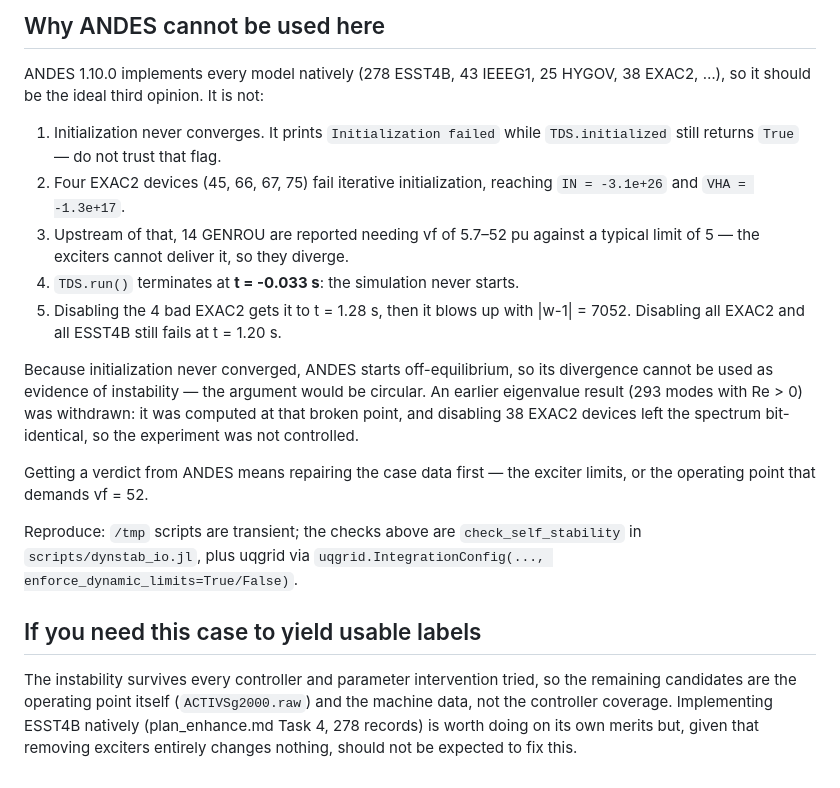
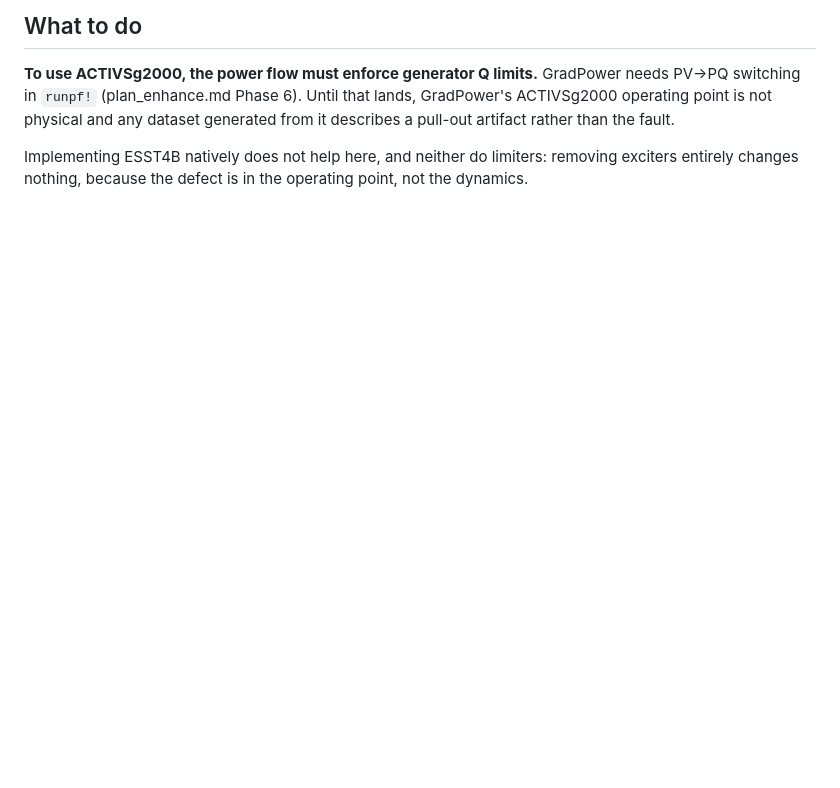
Before and after one commit to dynsytms/GradPower.jl, a Markdown page: docs/activsg2000-diagnosis.md, the part around one of its changes. Drawn GitHub-style; blank space fills up the shorter version.

```diff
--- a/docs/activsg2000-diagnosis.md
+++ b/docs/activsg2000-diagnosis.md
@@ -69,37 +90,11 @@ the raw with `MBASE = PG/0.85` for all 16 leaves the self-kick at 140.2° versus
 
-## Why ANDES cannot be used here
+## What to do
 
-ANDES 1.10.0 implements every model natively (278 ESST4B, 43 IEEEG1, 25 HYGOV,
-38 EXAC2, …), so it should be the ideal third opinion. It is not:
+**To use ACTIVSg2000, the power flow must enforce generator Q limits.**
+GradPower needs PV→PQ switching in `runpf!` (plan_enhance.md Phase 6). Until
+that lands, GradPower's ACTIVSg2000 operating point is not physical and any
+dataset generated from it describes a pull-out artifact rather than the fault.
 
-1. Initialization never converges. It prints `Initialization failed` while
-   `TDS.initialized` still returns `True` — do not trust that flag.
-2. Four EXAC2 devices (45, 66, 67, 75) fail iterative initialization, reaching
-   `IN = -3.1e+26` and `VHA = -1.3e+17`.
-3. Upstream of that, 14 GENROU are reported needing vf of 5.7–52 pu against a
-   typical limit of 5 — the exciters cannot deliver it, so they diverge.
-4. `TDS.run()` terminates at **t = -0.033 s**: the simulation never starts.
-5. Disabling the 4 bad EXAC2 gets it to t = 1.28 s, then it blows up with
-   |w-1| = 7052. Disabling all EXAC2 and all ESST4B still fails at t = 1.20 s.
-
-Because initialization never converged, ANDES starts off-equilibrium, so its
-divergence cannot be used as evidence of instability — the argument would be
-circular. An earlier eigenvalue result (293 modes with Re > 0) was withdrawn:
-it was computed at that broken point, and disabling 38 EXAC2 devices left the
-spectrum bit-identical, so the experiment was not controlled.
-
-Getting a verdict from ANDES means repairing the case data first — the exciter
-limits, or the operating point that demands vf = 52.
-
-Reproduce: `/tmp` scripts are transient; the checks above are
-`check_self_stability` in `scripts/dynstab_io.jl`, plus uqgrid via
-`uqgrid.IntegrationConfig(..., enforce_dynamic_limits=True/False)`.
-
-## If you need this case to yield usable labels
-
-The instability survives every controller and parameter intervention tried, so
-the remaining candidates are the operating point itself (`ACTIVSg2000.raw`) and
-the machine data, not the controller coverage. Implementing ESST4B natively
-(plan_enhance.md Task 4, 278 records) is worth doing on its own merits but,
-given that removing exciters entirely changes nothing, should not be expected
-to fix this.
+Implementing ESST4B natively does not help here, and neither do limiters:
+removing exciters entirely changes nothing, because the defect is in the
+operating point, not the dynamics.
```
Also changed, not shown: other parts of docs/activsg2000-diagnosis.md (+71 -50 lines).
